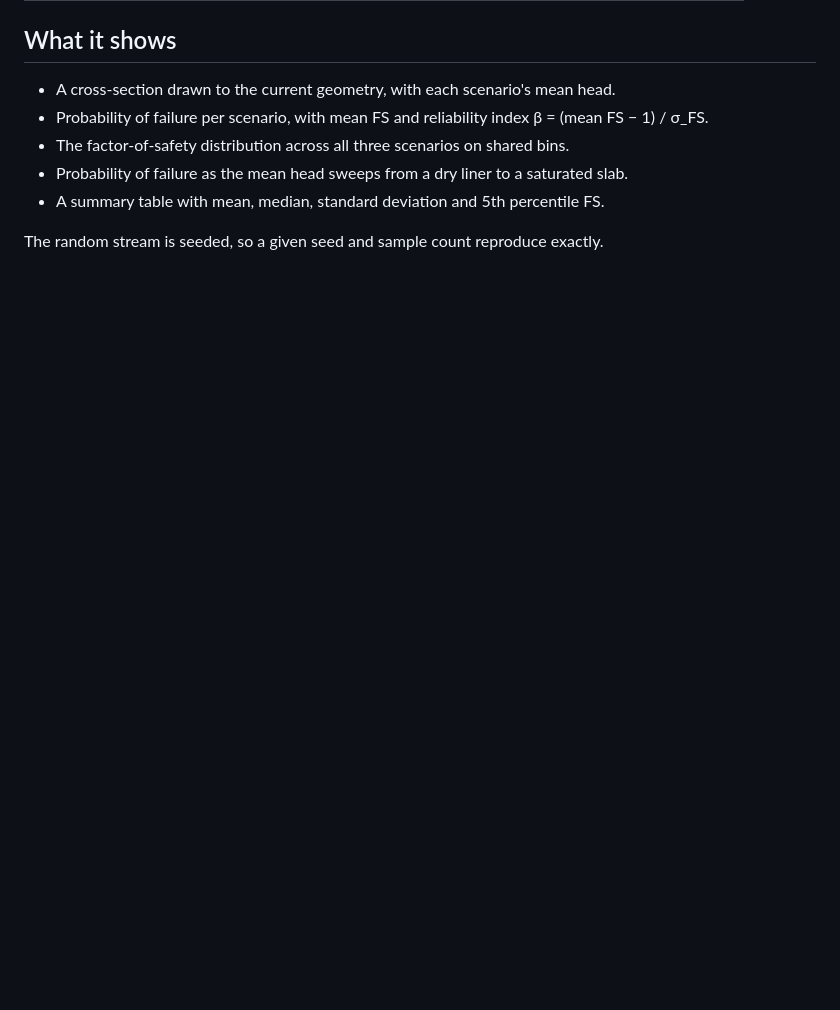
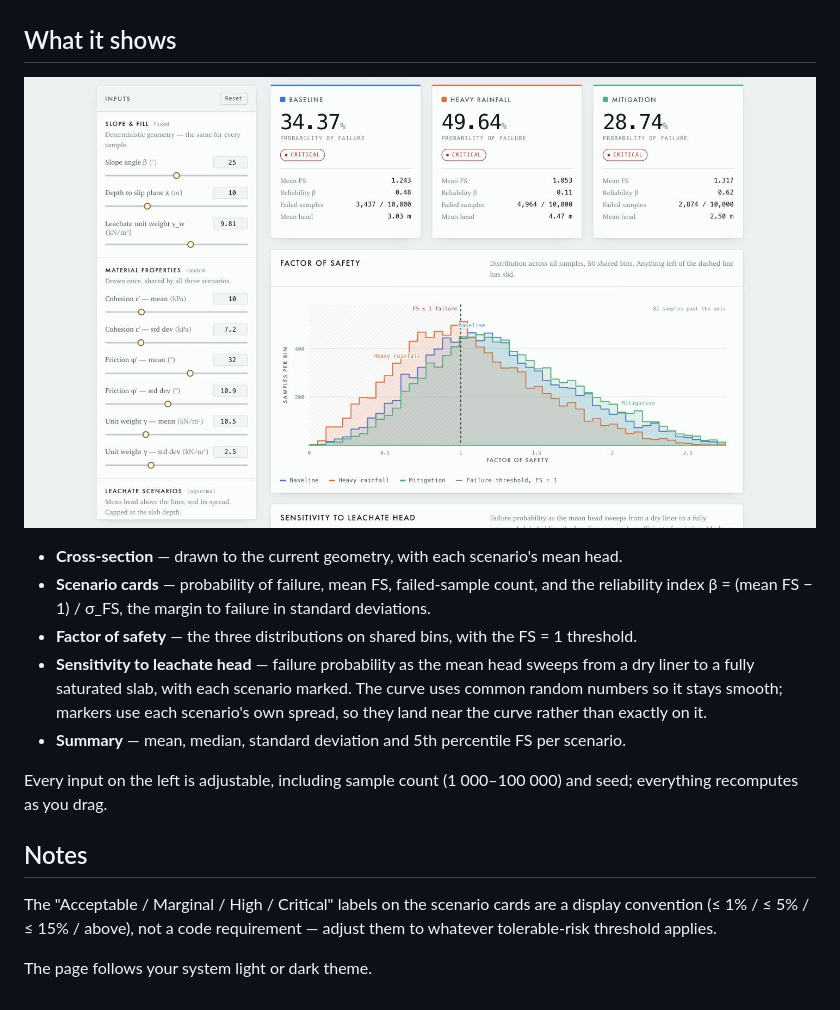
Before and after one commit to Aaron-Zhang128/CEE-110-Project, a Markdown page: README.md, the part around one of its changes. Rendered like a GitHub page; pictures changed too: docs/distribution.jpg (added); blank space fills up the shorter version.

```diff
--- a/README.md
+++ b/README.md
@@ -34,10 +52,25 @@ difference between them is how much leachate sits above the liner.
 
 ## What it shows
 
-- A cross-section drawn to the current geometry, with each scenario's mean head.
-- Probability of failure per scenario, with mean FS and reliability index β = (mean FS − 1) / σ_FS.
-- The factor-of-safety distribution across all three scenarios on shared bins.
-- Probability of failure as the mean head sweeps from a dry liner to a saturated slab.
-- A summary table with mean, median, standard deviation and 5th percentile FS.
+![Overlaid factor-of-safety distributions with the FS = 1 failure threshold](docs/distribution.jpg)
 
-The random stream is seeded, so a given seed and sample count reproduce exactly.
+- **Cross-section** — drawn to the current geometry, with each scenario's mean head.
+- **Scenario cards** — probability of failure, mean FS, failed-sample count, and the
+  reliability index β = (mean FS − 1) / σ_FS, the margin to failure in standard deviations.
+- **Factor of safety** — the three distributions on shared bins, with the FS = 1 threshold.
+- **Sensitivity to leachate head** — failure probability as the mean head sweeps from a
+  dry liner to a fully saturated slab, with each scenario marked. The curve uses common
+  random numbers so it stays smooth; markers use each scenario's own spread, so they land
+  near the curve rather than exactly on it.
+- **Summary** — mean, median, standard deviation and 5th percentile FS per scenario.
+
+Every input on the left is adjustable, including sample count (1 000–100 000) and seed;
+everything recomputes as you drag.
+
+## Notes
+
+The "Acceptable / Marginal / High / Critical" labels on the scenario cards are a display
+convention (≤ 1% / ≤ 5% / ≤ 15% / above), not a code requirement — adjust them to
+whatever tolerable-risk threshold applies.
+
+The page follows your system light or dark theme.
```
Also changed, not shown: other parts of README.md (+36 -18 lines), docs/overview.jpg (added).
